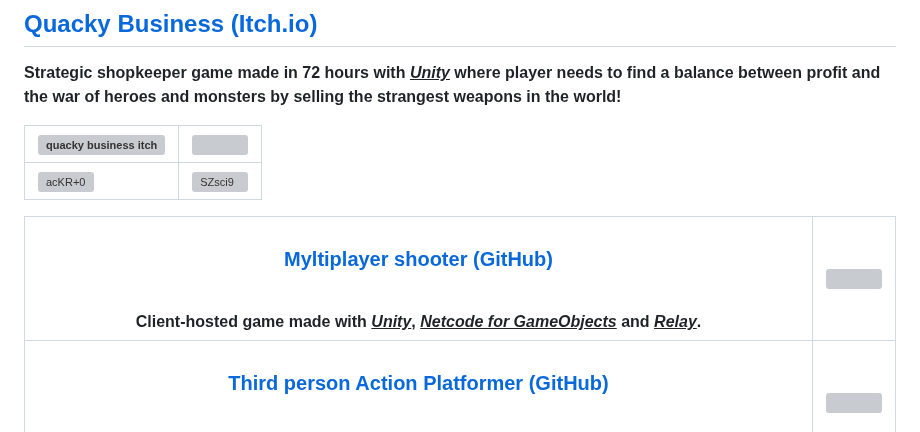
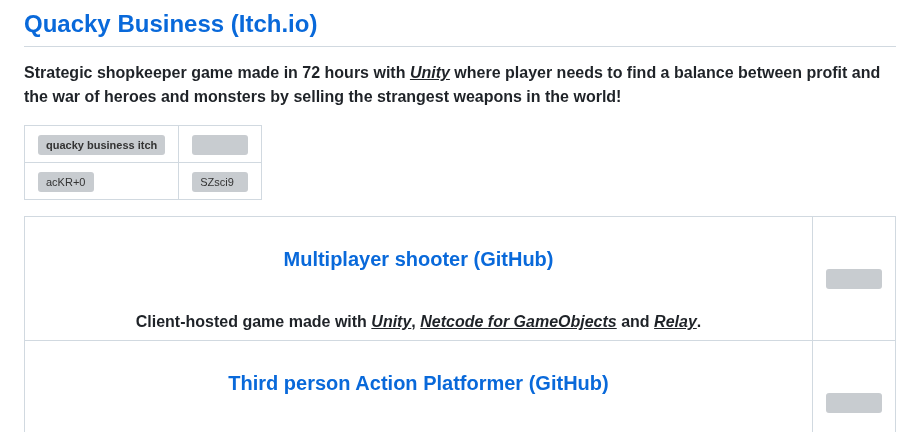
Before and after one commit to Kanzu32/Kanzu32, a Markdown page: README.md, the part around the change. Drawn GitHub-style; grey boxes are pictures that could not be loaded.

```diff
--- a/README.md
+++ b/README.md
@@ -69,7 +69,7 @@
 | --- | --- |
 | <img width="1005" height="633" alt="acKR+0" src="https://github.com/user-attachments/assets/871a28d2-4340-40a1-9ea6-9a06d57fd927" /> | <img width="1127" height="559" alt="SZsci9" src="https://github.com/user-attachments/assets/ffda3e5f-3b47-4dfa-a39f-dc25306cd09a" /> |
 
-| **<h3>[Myltiplayer shooter (GitHub)](https://github.com/Kanzu32/2D-Multiplayer-Shooter)</h3> <br> Client-hosted game made with <ins>*Unity*</ins>, <ins>*Netcode for GameObjects*</ins> and <ins>*Relay*</ins>.** | <img src="https://github.com/user-attachments/assets/d98fb350-91ea-4b85-aa5e-74ed48188211"> |
+| **<h3>[Multiplayer shooter (GitHub)](https://github.com/Kanzu32/2D-Multiplayer-Shooter)</h3> <br> Client-hosted game made with <ins>*Unity*</ins>, <ins>*Netcode for GameObjects*</ins> and <ins>*Relay*</ins>.** | <img src="https://github.com/user-attachments/assets/d98fb350-91ea-4b85-aa5e-74ed48188211"> |
 | :---: | --- |
 | **<h3>[Third person Action Platformer (GitHub)](https://github.com/Kanzu32/3D-Platformer)</h3> <br> Third person platformer with enemies, combo-attacks and guard mechanics. Made using <ins>*Unity*</ins>.** | <img src="https://github.com/user-attachments/assets/3462fe14-5c3b-41c3-b065-6ab5de3a7fb2"> |
 | **<h3>[Troublemakers! / Смутьяны! (GitHub)](https://github.com/Kanzu32/strategy-game)</h3> <br> Client-server turn-based strategy game "Troublemakers" made in <ins>*Go*</ins> and <ins>*Ebitengine*</ins>. Uses [self-writen implementation](https://github.com/Kanzu32/go-ecs) of the Enity-Component-System architectural pattern.** | <img src="https://github.com/user-attachments/assets/12a54472-a0a3-4eff-9977-c491a189c3d0"> |
```
